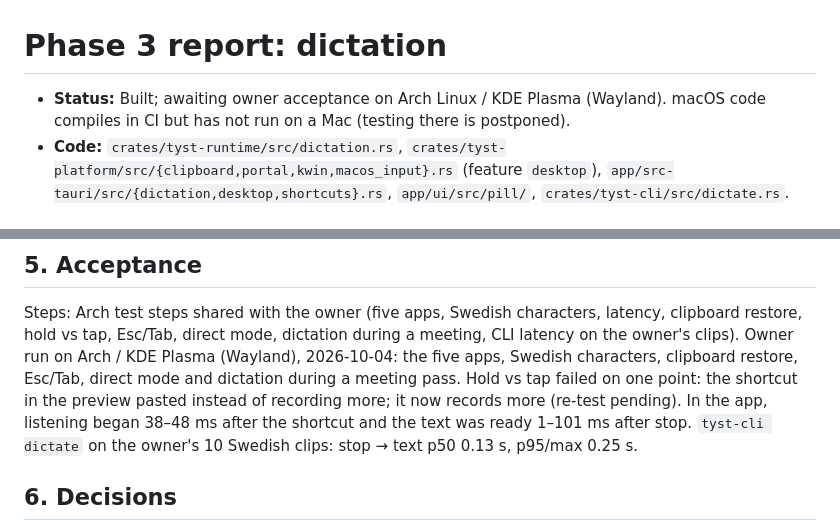
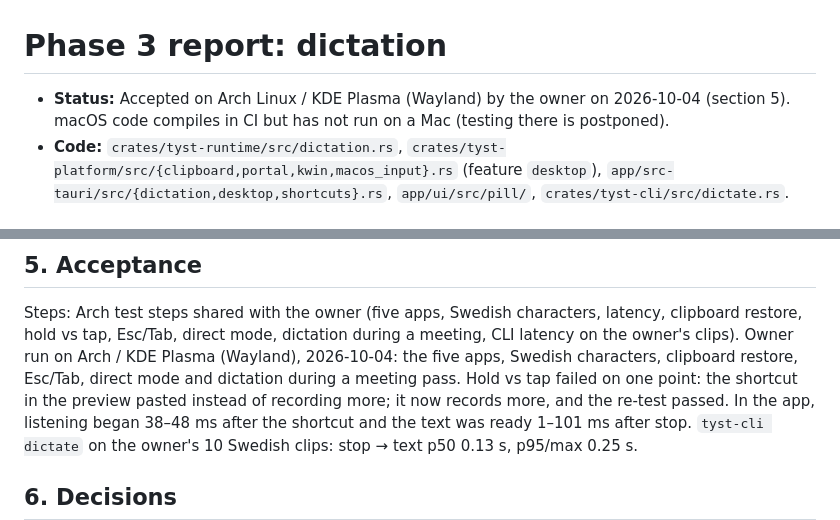
Before and after one commit to Engfors/tyst, a Markdown page: docs/phase3-report.md, 2 parts joined by grey strips. GitHub-like rendering.

Commit message:
docs: Phase 3 accepted on Arch
Co-Authored-By: Claude Opus 5.5 (1M context) <noreply@anthropic.com>
Claude-Session: https://claude.ai/code/session_01XzLxmtw71RGotpoCpk77Yh

```diff
--- a/docs/phase3-report.md
+++ b/docs/phase3-report.md
@@ -1,7 +1,7 @@
 # Phase 3 report: dictation
 
-- **Status:** Built; awaiting owner acceptance on Arch Linux / KDE Plasma (Wayland). macOS code
-  compiles in CI but has not run on a Mac (testing there is postponed).
+- **Status:** Accepted on Arch Linux / KDE Plasma (Wayland) by the owner on 2026-10-04 (section 5).
+  macOS code compiles in CI but has not run on a Mac (testing there is postponed).
 - **Code:** `crates/tyst-runtime/src/dictation.rs`, `crates/tyst-platform/src/{clipboard,portal,kwin,macos_input}.rs`
   (feature `desktop`), `app/src-tauri/src/{dictation,desktop,shortcuts}.rs`, `app/ui/src/pill/`,
   `crates/tyst-cli/src/dictate.rs`.
@@ -63,7 +63,7 @@ Steps: Arch test steps shared with the owner (five apps, Swedish characters, lat
 restore, hold vs tap, Esc/Tab, direct mode, dictation during a meeting, CLI latency on the owner's clips).
 Owner run on Arch / KDE Plasma (Wayland), 2026-10-04: the five apps, Swedish characters, clipboard
 restore, Esc/Tab, direct mode and dictation during a meeting pass. Hold vs tap failed on one point:
-the shortcut in the preview pasted instead of recording more; it now records more (re-test pending).
+the shortcut in the preview pasted instead of recording more; it now records more, and the re-test passed.
 In the app, listening began 38–48 ms after the shortcut and the text was ready 1–101 ms after stop.
 `tyst-cli dictate` on the owner's 10 Swedish clips: stop → text p50 0.13 s, p95/max 0.25 s.
 
```
